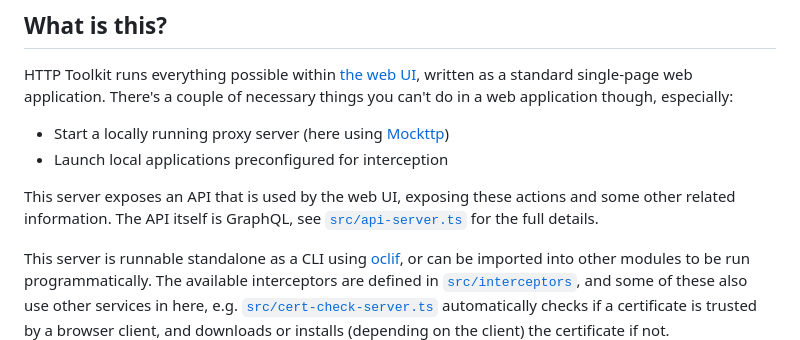
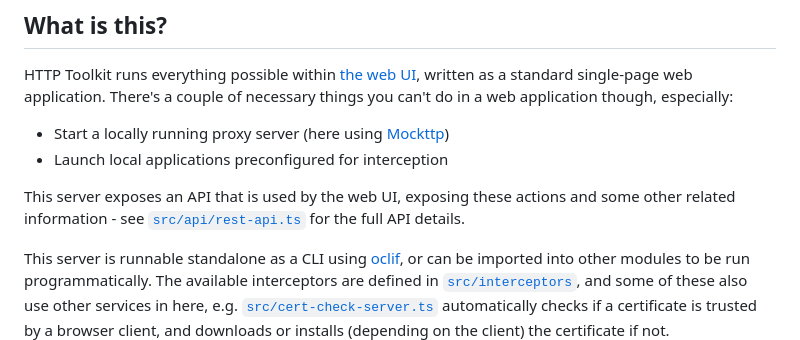
Before and after one commit to httptoolkit/httptoolkit-server, a Markdown page: README.md, the part around the change. GitHub-like rendering.

Commit message:
Update some outdated details in the README

```diff
--- a/README.md
+++ b/README.md
@@ -12,7 +12,7 @@ HTTP Toolkit runs everything possible within [the web UI](https://github.com/htt
 * Start a locally running proxy server (here using [Mockttp](https://npmjs.com/package/mockttp))
 * Launch local applications preconfigured for interception
 
-This server exposes an API that is used by the web UI, exposing these actions and some other related information. The API itself is GraphQL, see [`src/api-server.ts`](src/api-server.ts) for the full details.
+This server exposes an API that is used by the web UI, exposing these actions and some other related information - see [`src/api/rest-api.ts`](src/api/rest-server.ts) for the full API details.
 
 This server is runnable standalone as a CLI using [oclif](http://oclif.io), or can be imported into other modules to be run programmatically. The available interceptors are defined in [`src/interceptors`](src/interceptors), and some of these also use other services in here, e.g. [`src/cert-check-server.ts`](src/cert-check-server.ts) automatically checks if a certificate is trusted by a browser client, and downloads or installs (depending on the client) the certificate if not.
 
```
